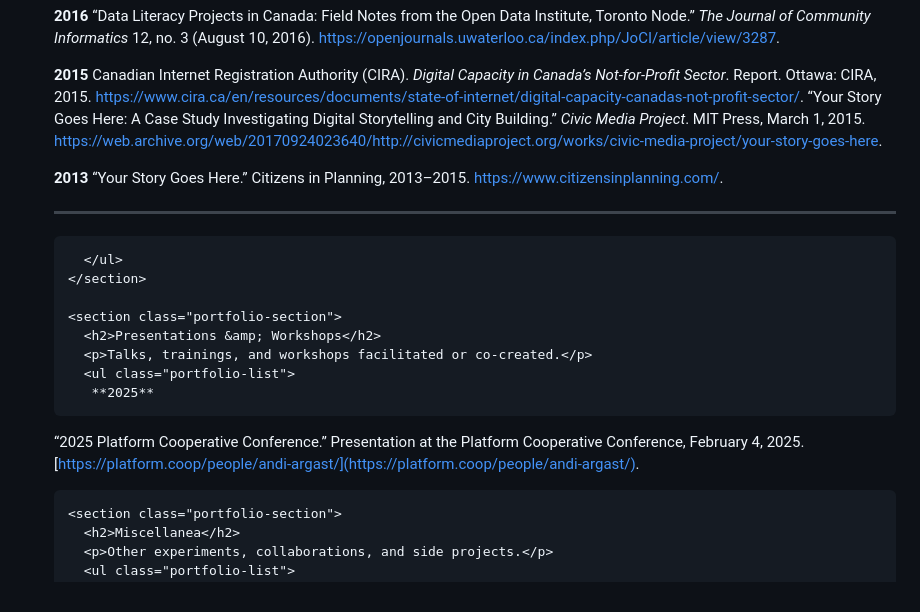
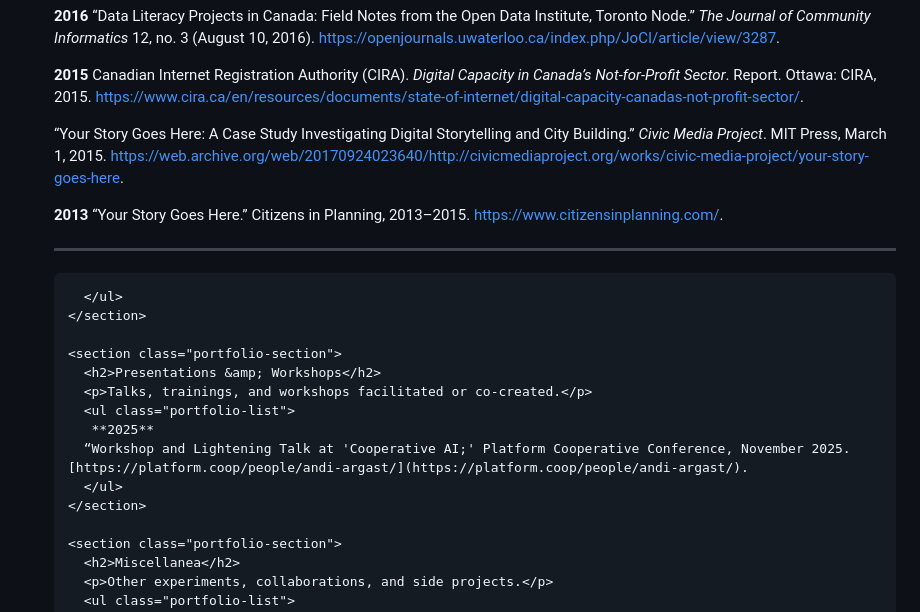
Before and after one commit to writerly03/andi-site, a Markdown page: src/portfolio.md, the part around the change. Drawn GitHub-style.

```diff
--- a/src/portfolio.md
+++ b/src/portfolio.md
@@ -32,6 +32,7 @@ Girl Guides of Canada. *International Day of the Girl: IRL Matters*. Report. Tor
 
 **2015**
 Canadian Internet Registration Authority (CIRA). *Digital Capacity in Canada’s Not-for-Profit Sector*. Report. Ottawa: CIRA, 2015. [https://www.cira.ca/en/resources/documents/state-of-internet/digital-capacity-canadas-not-profit-sector/](https://www.cira.ca/en/resources/documents/state-of-internet/digital-capacity-canadas-not-profit-sector/).
+
 “Your Story Goes Here: A Case Study Investigating Digital Storytelling and City Building.” *Civic Media Project*. MIT Press, March 1, 2015. [https://web.archive.org/web/20170924023640/http://civicmediaproject.org/works/civic-media-project/your-story-goes-here](https://web.archive.org/web/20170924023640/http://civicmediaproject.org/works/civic-media-project/your-story-goes-here).
 
 **2013**
@@ -46,7 +47,7 @@ Canadian Internet Registration Authority (CIRA). *Digital Capacity in Canada’s
       <p>Talks, trainings, and workshops facilitated or co-created.</p>
       <ul class="portfolio-list">
        **2025**
-“2025 Platform Cooperative Conference.” Presentation at the Platform Cooperative Conference, February 4, 2025. [https://platform.coop/people/andi-argast/](https://platform.coop/people/andi-argast/).
+      “Workshop and Lightening Talk at 'Cooperative AI;' Platform Cooperative Conference, November 2025. [https://platform.coop/people/andi-argast/](https://platform.coop/people/andi-argast/).
       </ul>
     </section>
 
```
